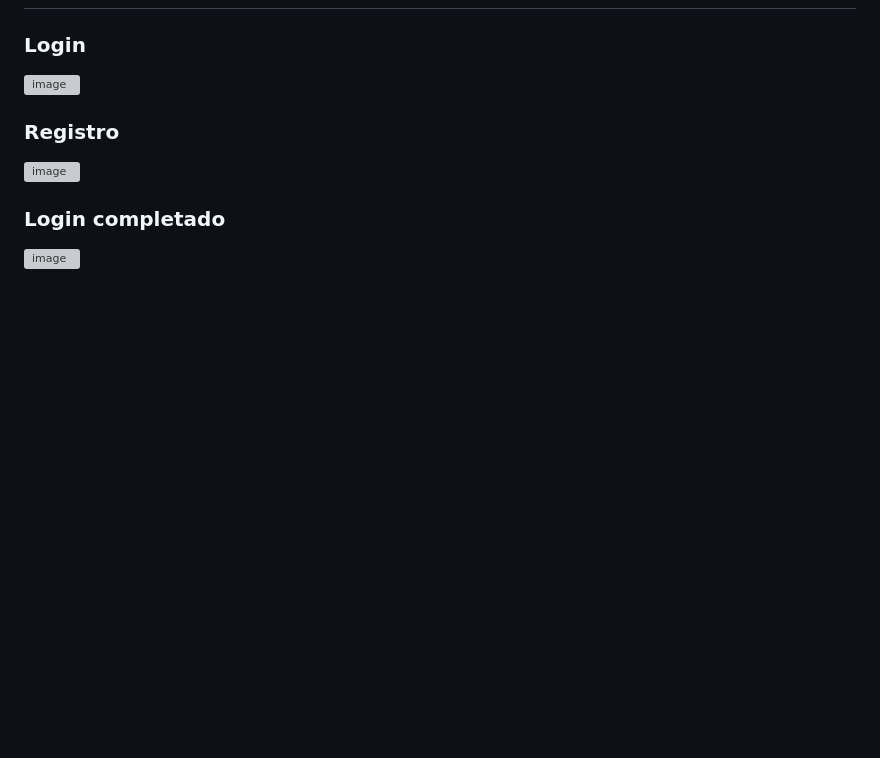
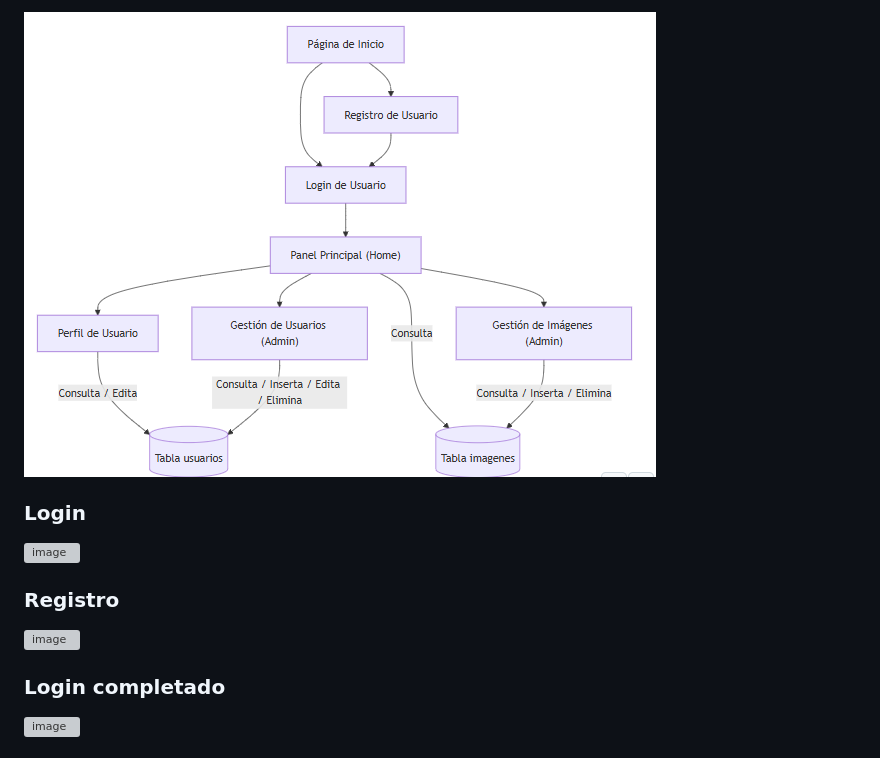
Before and after one commit to dmontes901/TapatApp, a Markdown page: MGCAM/README.md, the part around the change printed below. Drawn GitHub-style; pictures changed too: MGCAM/image-2.png (added); blank space fills up the shorter version; grey boxes are pictures that could not be loaded.

```diff
--- a/MGCAM/README.md
+++ b/MGCAM/README.md
@@ -110,4 +113,5 @@ El sistema mantiene una tabla de usuarios que permite la autenticación, visuali
 
+![alt text](image-2.png)
 
 ### Login
 ![image](https://github.com/user-attachments/assets/207fafb7-e5f4-4efa-8aaa-f5d2cbb6d90f)
```
Also changed, not shown: other parts of MGCAM/README.md (+3 -0 lines).
